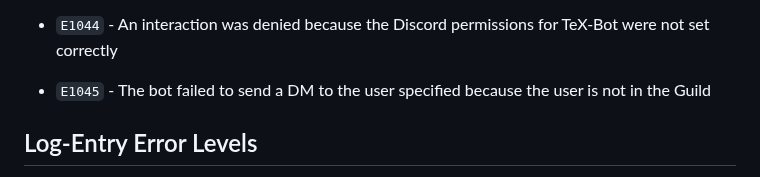
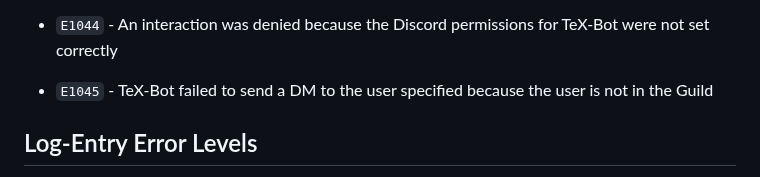
Before and after one commit to CSSUoB/TeX-Bot-Py-V2, a Markdown page: README.md, the part around the change. Drawn GitHub-style.

Commit message:
fix references to TeX

```diff
--- a/README.md
+++ b/README.md
@@ -88,7 +88,7 @@ If the error persists, please file an issue on [this project's bug tracker](http
 
 * `E1044` - An interaction was denied because the Discord permissions for TeX-Bot were not set correctly
 
-* `E1045` - The bot failed to send a DM to the user specified because the user is not in the Guild
+* `E1045` - TeX-Bot failed to send a DM to the user specified because the user is not in the Guild
 
 ## Log-Entry Error Levels
 
```
